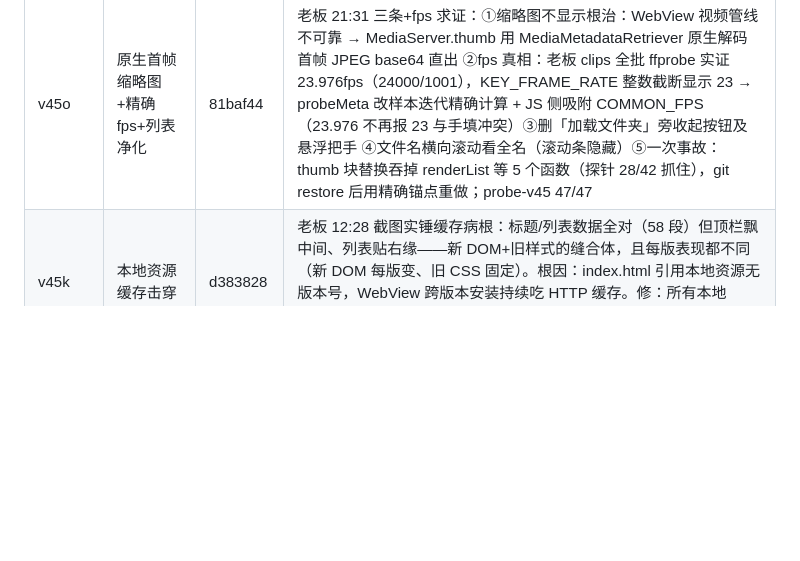
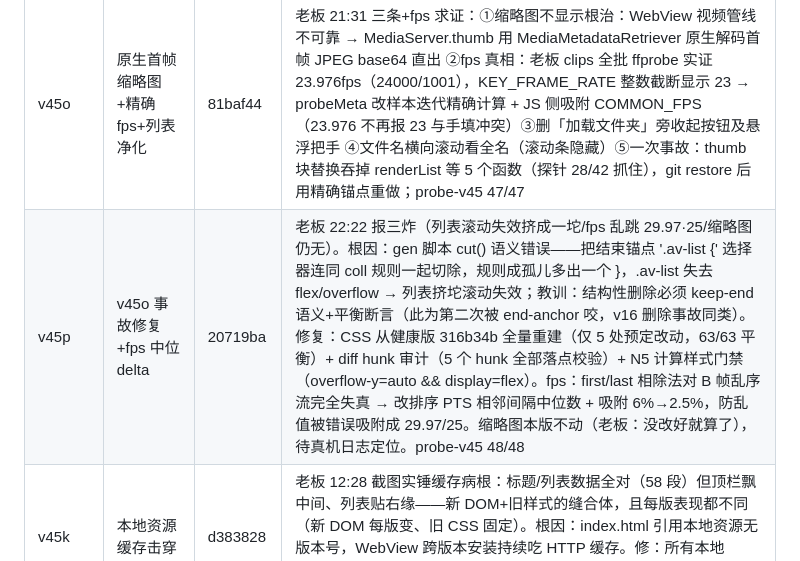
Before and after one commit to SinigLi/supersplat-apk, a Markdown page: docs/DIRECTOR.md, the part around the change. GitHub-like rendering; blank space fills up the shorter version.

Commit message:
docs: v45p row

```diff
--- a/docs/DIRECTOR.md
+++ b/docs/DIRECTOR.md
@@ -354,6 +354,7 @@ node tests/probe-bottom.mjs  # 底栏按钮量测 + 截图
 | v45m | 首帧缩略图+导出 v2+同帧互斥 | b5b0339 | 老板 20:01 四条：①列表选中视频画首帧缩略图（隐藏 video 画到 0.1s 截帧，失败留占位）②导出改一视频一节点：{target, split_at_frame/split_at_seconds, multiframe_refs[], merge_prev, note}，schema 升 moyutai.marks.v2，仍按段号降序 ③分割点与多帧点同帧互斥（UI 互吸：分割吃掉同帧多帧参考、多帧点吃掉同帧分割）④导出层兜底剔除与分割同帧的参考帧；probe-v45 43/43 |
 | v45n | 导出 v3 定稿+首帧上屏+🖼开关 | 0631e86 | 老板 20:39 定格式、20:47 澄清：①导出 moyutai.marks.v3：一视频一节点 {target, merge_prev?, points[]}，points 为统一点列表（split/multiframe 同级同构 type 区分，split 多带 at_seconds），帧升序、段号降序、同帧互斥兜底 ②澄清需求是播放区：选中视频后 loadedmetadata 即 seek 微量触发第一帧上屏，不再需要点播放/下一帧才见画面 ③列表缩略图顺带修正为真第 1 帧（旧版 seek 0.1s 画的是第 3 帧），右上角加 🖼 开关（持久化，默认开）④probe-v45 45/45 |
 | v45o | 原生首帧缩略图+精确fps+列表净化 | 81baf44 | 老板 21:31 三条+fps 求证：①缩略图不显示根治：WebView 视频管线不可靠 → MediaServer.thumb 用 MediaMetadataRetriever 原生解码首帧 JPEG base64 直出 ②fps 真相：老板 clips 全批 ffprobe 实证 23.976fps（24000/1001），KEY_FRAME_RATE 整数截断显示 23 → probeMeta 改样本迭代精确计算 + JS 侧吸附 COMMON_FPS（23.976 不再报 23 与手填冲突）③删「加载文件夹」旁收起按钮及悬浮把手 ④文件名横向滚动看全名（滚动条隐藏）⑤一次事故：thumb 块替换吞掉 renderList 等 5 个函数（探针 28/42 抓住），git restore 后用精确锚点重做；probe-v45 47/47 |
+| v45p | v45o 事故修复+fps 中位delta | 20719ba | 老板 22:22 报三炸（列表滚动失效挤成一坨/fps 乱跳 29.97·25/缩略图仍无）。根因：gen 脚本 cut() 语义错误——把结束锚点 '.av-list {' 选择器连同 coll 规则一起切除，规则成孤儿多出一个 }，.av-list 失去 flex/overflow → 列表挤坨滚动失效；教训：结构性删除必须 keep-end 语义+平衡断言（此为第二次被 end-anchor 咬，v16 删除事故同类）。修复：CSS 从健康版 316b34b 全量重建（仅 5 处预定改动，63/63 平衡）+ diff hunk 审计（5 个 hunk 全部落点校验）+ N5 计算样式门禁（overflow-y=auto && display=flex）。fps：first/last 相除法对 B 帧乱序流完全失真 → 改排序 PTS 相邻间隔中位数 + 吸附 6%→2.5%，防乱值被错误吸附成 29.97/25。缩略图本版不动（老板：没改好就算了），待真机日志定位。probe-v45 48/48 |
 | v45k | 本地资源缓存击穿 | d383828 | 老板 12:28 截图实锤缓存病根：标题/列表数据全对（58 段）但顶栏飘中间、列表贴右缘——新 DOM+旧样式的缝合体，且每版表现都不同（新 DOM 每版变、旧 CSS 固定）。根因：index.html 引用本地资源无版本号，WebView 跨版本安装持续吃 HTTP 缓存。修：所有本地 js/css 引用加 ?v=45k（发版即换键）+ refreshCriticalCss 打开时物理删除旧 av.css link 再内联注入最新。39/39 探针过 |
 
 ## 9. 已知边界 / 待办
```
